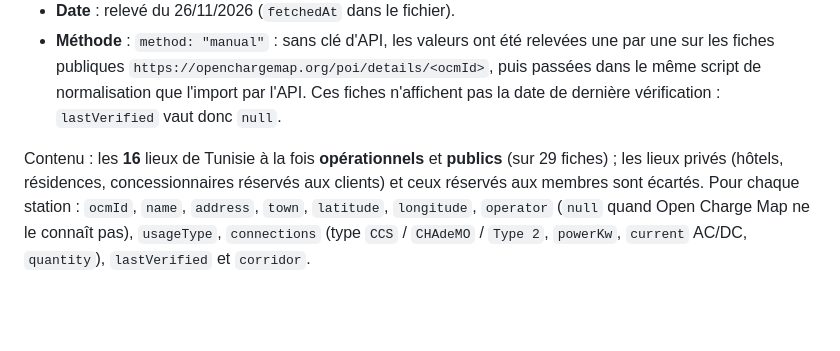
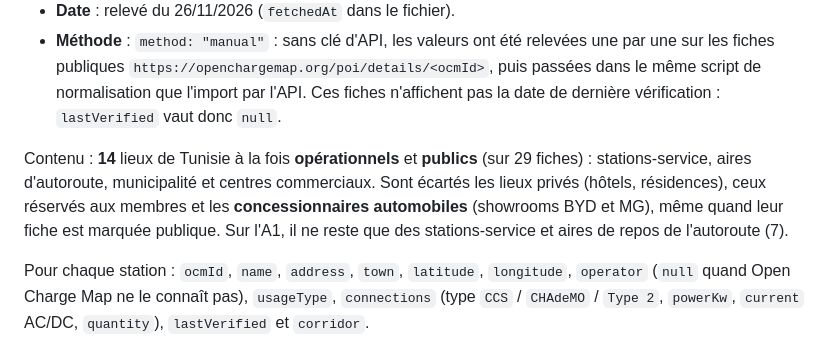
Before and after one commit to dhiamliki/voltpark, a Markdown page: data/README.md, the part around the change. Rendered like a GitHub page; blank space fills up the shorter version.

```diff
--- a/data/README.md
+++ b/data/README.md
@@ -13,9 +13,13 @@
   de normalisation que l'import par l'API. Ces fiches n'affichent pas la date de dernière
   vérification : `lastVerified` vaut donc `null`.
 
-Contenu : les **16** lieux de Tunisie à la fois **opérationnels** et **publics** (sur 29 fiches) ;
-les lieux privés (hôtels, résidences, concessionnaires réservés aux clients) et ceux réservés aux
-membres sont écartés. Pour chaque station : `ocmId`, `name`, `address`, `town`, `latitude`,
+Contenu : **14** lieux de Tunisie à la fois **opérationnels** et **publics** (sur 29 fiches) :
+stations-service, aires d'autoroute, municipalité et centres commerciaux. Sont écartés les lieux
+privés (hôtels, résidences), ceux réservés aux membres et les **concessionnaires automobiles**
+(showrooms BYD et MG), même quand leur fiche est marquée publique. Sur l'A1, il ne reste que des
+stations-service et aires de repos de l'autoroute (7).
+
+Pour chaque station : `ocmId`, `name`, `address`, `town`, `latitude`,
 `longitude`, `operator` (`null` quand Open Charge Map ne le connaît pas), `usageType`,
 `connections` (type `CCS` / `CHAdeMO` / `Type 2`, `powerKw`, `current` AC/DC, `quantity`),
 `lastVerified` et `corridor`.
```
Also changed, not shown: README.md (+1 -1 lines), docs/screenshots/carte-1440.png, docs/screenshots/carte-live-1440.png, docs/screenshots/carte-live-mobile.png, docs/screenshots/carte-live.png, docs/screenshots/carte-mobile.png, docs/screenshots/carte.png, 11 other files.
